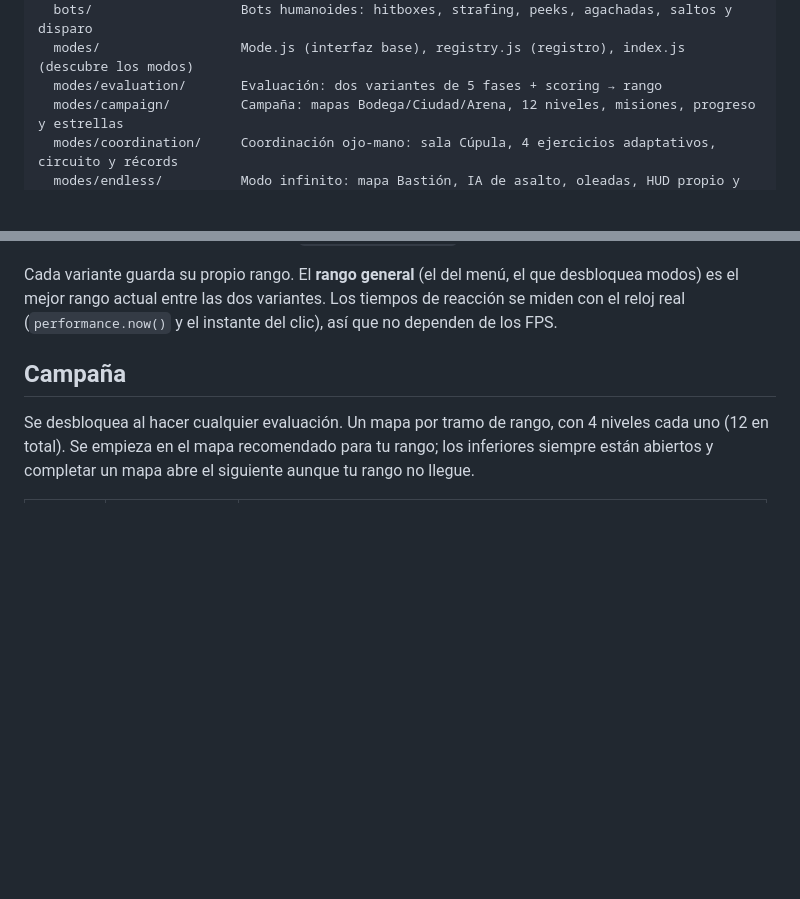
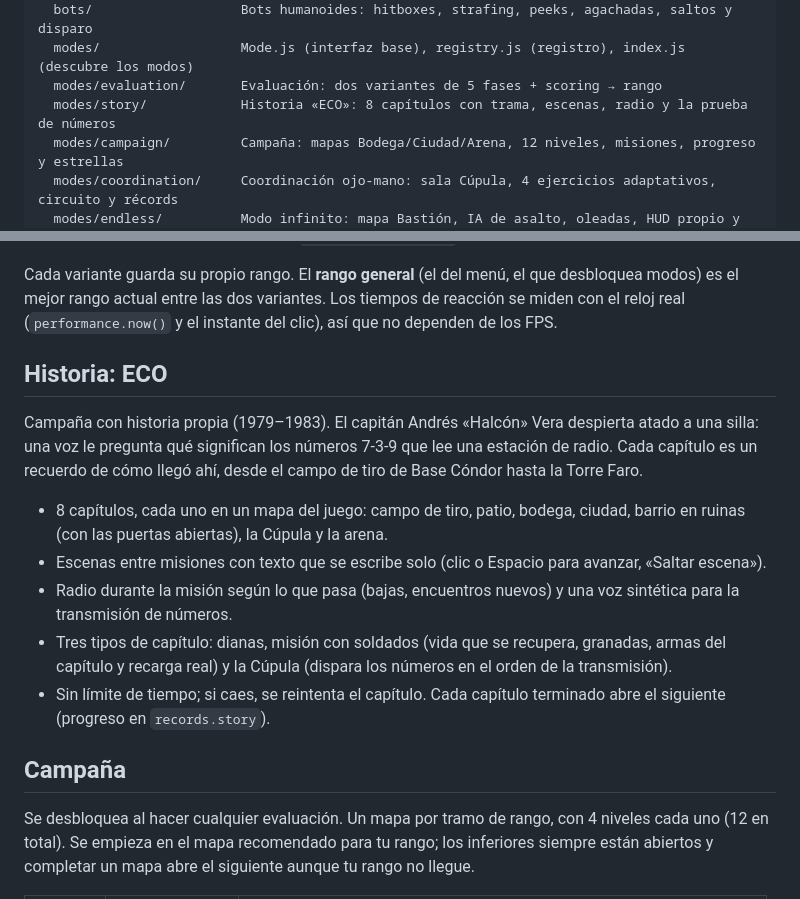
Before and after one commit to Ju4nK1807/Reticula, a Markdown page: README.md, 2 parts joined by grey strips. GitHub-like rendering; blank space fills up the shorter version.

Commit message:
README: sección de la Historia ECO

```diff
--- a/README.md
+++ b/README.md
@@ -66,6 +66,7 @@ src/
   bots/                   Bots humanoides: hitboxes, strafing, peeks, agachadas, saltos y disparo
   modes/                  Mode.js (interfaz base), registry.js (registro), index.js (descubre los modos)
   modes/evaluation/       Evaluación: dos variantes de 5 fases + scoring → rango
+  modes/story/            Historia «ECO»: 8 capítulos con trama, escenas, radio y la prueba de números
   modes/campaign/         Campaña: mapas Bodega/Ciudad/Arena, 12 niveles, misiones, progreso y estrellas
   modes/coordination/     Coordinación ojo-mano: sala Cúpula, 4 ejercicios adaptativos, circuito y récords
   modes/endless/          Modo infinito: mapa Bastión, IA de asalto, oleadas, HUD propio y récords
@@ -97,6 +98,22 @@ Rangos: Bronce 0+, Plata 30+, Oro 48+, Diamante 64+, Élite 80+ (`src/config/ran
 Cada variante guarda su propio rango. El **rango general** (el del menú, el que desbloquea modos) es el
 mejor rango actual entre las dos variantes. Los tiempos de reacción se miden con el reloj real
 (`performance.now()` y el instante del clic), así que no dependen de los FPS.
+
+## Historia: ECO
+
+Campaña con historia propia (1979–1983). El capitán Andrés «Halcón» Vera despierta atado a una silla:
+una voz le pregunta qué significan los números 7-3-9 que lee una estación de radio. Cada capítulo es un
+recuerdo de cómo llegó ahí, desde el campo de tiro de Base Cóndor hasta la Torre Faro.
+
+- 8 capítulos, cada uno en un mapa del juego: campo de tiro, patio, bodega, ciudad, barrio en ruinas
+  (con las puertas abiertas), la Cúpula y la arena.
+- Escenas entre misiones con texto que se escribe solo (clic o Espacio para avanzar, «Saltar escena»).
+- Radio durante la misión según lo que pasa (bajas, encuentros nuevos) y una voz sintética para la
+  transmisión de números.
+- Tres tipos de capítulo: dianas, misión con soldados (vida que se recupera, granadas, armas del
+  capítulo y recarga real) y la Cúpula (dispara los números en el orden de la transmisión).
+- Sin límite de tiempo; si caes, se reintenta el capítulo. Cada capítulo terminado abre el siguiente
+  (progreso en `records.story`).
 
 ## Campaña
 
```
